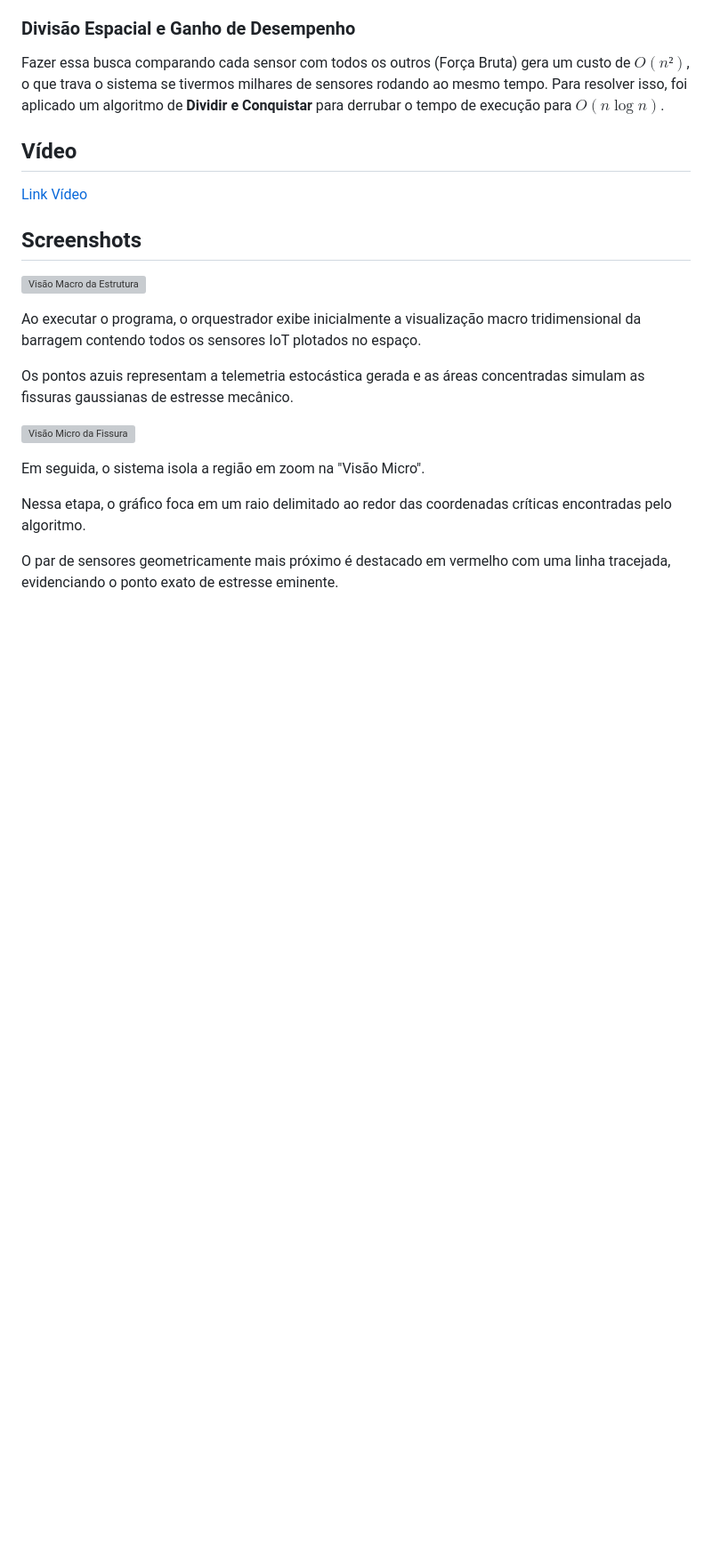
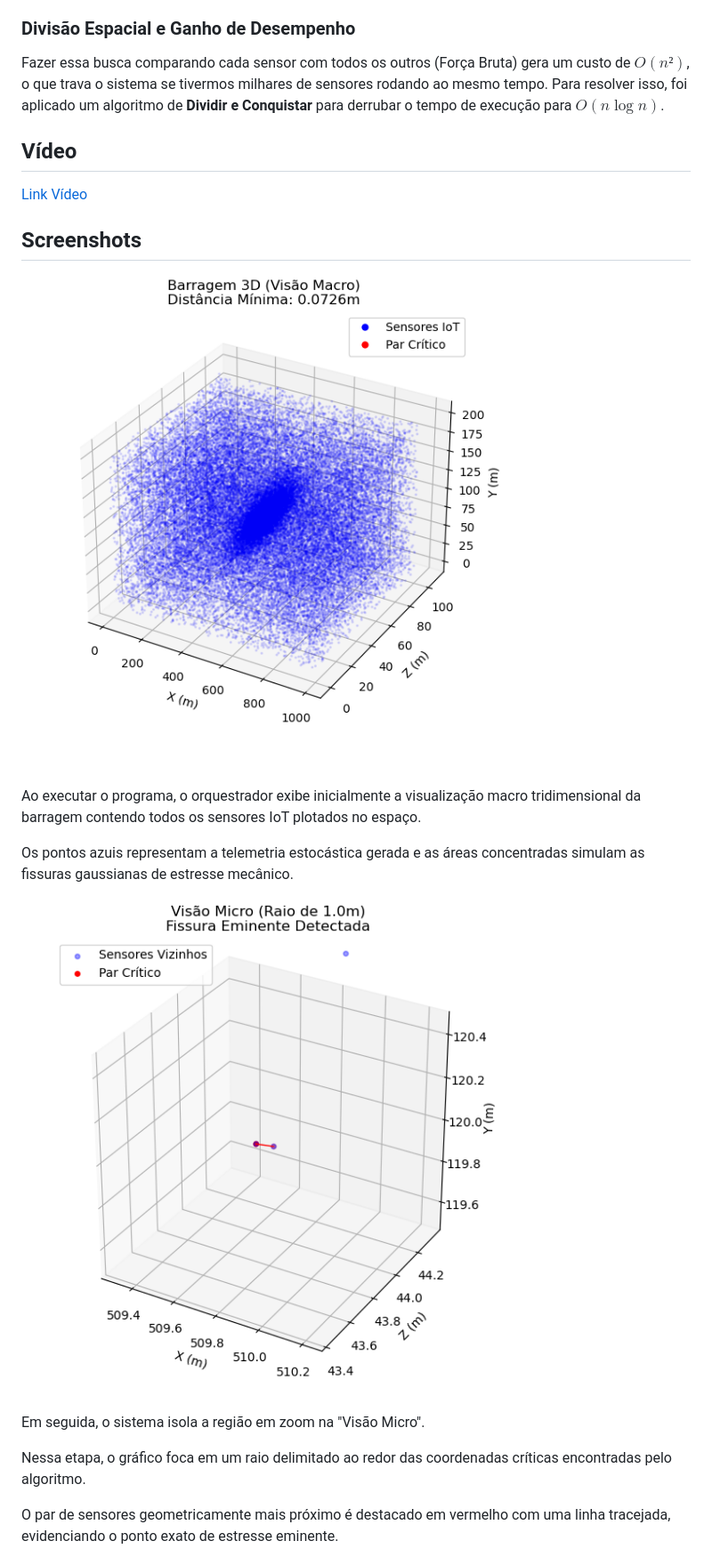
Before and after one commit to projeto-de-algoritmos-2026/G19_Dividir-e-Conquistar_PA-26.1, a Markdown page: README.md, the part around one of its changes. Shown at 89% size. Rendered like a GitHub page; pictures changed too: asstes/macro.png (added), asstes/micro.png (added); blank space fills up the shorter version; grey boxes are pictures that could not be loaded.

Commit message:
adicionando imagens na readme

```diff
--- a/README.md
+++ b/README.md
@@ -31,13 +31,13 @@ Fazer essa busca comparando cada sensor com todos os outros (Força Bruta) gera
 
 ## Screenshots
 
-![Visão Macro da Estrutura]()
+![Visão Macro da Estrutura](/asstes/macro.png)
 
 Ao executar o programa, o orquestrador exibe inicialmente a visualização macro tridimensional da barragem contendo todos os sensores IoT plotados no espaço.
 
 Os pontos azuis representam a telemetria estocástica gerada e as áreas concentradas simulam as fissuras gaussianas de estresse mecânico.
 
-![Visão Micro da Fissura]()
+![Visão Micro da Fissura](/asstes/micro.png)
 
 Em seguida, o sistema isola a região em zoom na "Visão Micro".
 
```
Also changed, not shown: other parts of README.md (+1 -1 lines), asstes/benchmark.png (added).
